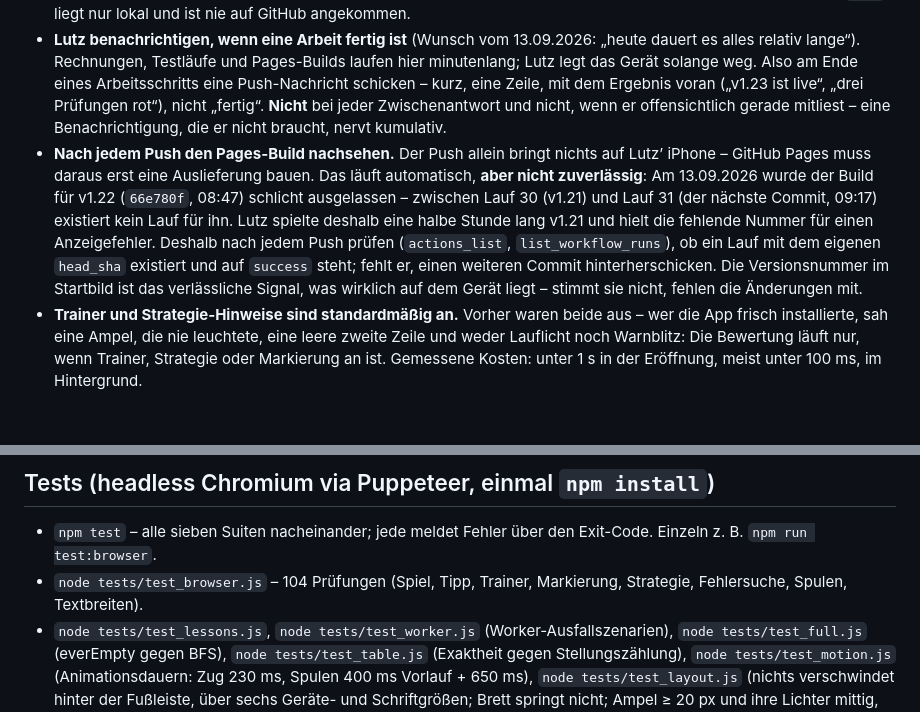
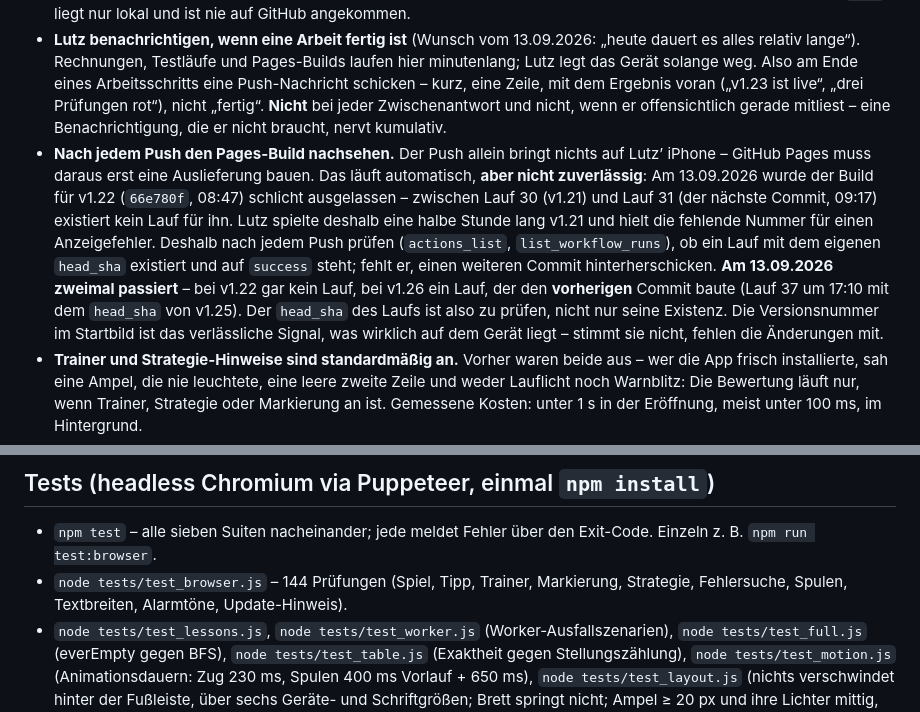
Before and after one commit to luperttrading-lab/solitaire, a Markdown page: CLAUDE.md, 2 parts joined by grey strips. Drawn GitHub-style; blank space fills up the shorter version.

Commit message:
Deploy fuer v1.26 nachstossen; Pruefungszahl nachgezogen
GitHub Pages hat fuer 644fd91 (v1.26) keinen eigenen Lauf gestartet -
Lauf 37 um 17:10 traegt den head_sha von v1.25. Zweiter Aussetzer heute
nach v1.22, diesmal mit anderem Muster: nicht kein Lauf, sondern ein
Lauf auf dem falschen Commit. Die Konvention in CLAUDE.md sagt das jetzt
deutlich - der head_sha ist zu pruefen, nicht nur die Existenz eines
Laufs.

Dazu die Pruefungszahl von 104 auf 144 nachgezogen.

Co-Authored-By: Claude Opus 5 <noreply@anthropic.com>
Claude-Session: https://claude.ai/code/session_019sf9VHzvVctsDbpd4V1Q6r

```diff
--- a/CLAUDE.md
+++ b/CLAUDE.md
@@ -30,7 +30,7 @@ Autor/Product Owner: Lutz („Neo"). Sprache im Chat und in der App: Deutsch, pe
 ## Konventionen von Lutz
 - Eine ausgelieferte Datei: `index.html`. Version in `APP_VERSION` und im Menü. Keine versionierte Zweitkopie im Repo – Git hält die Stände. **Keine Git-Tags** (Entscheidung von Lutz, 13.09.2026): Jede Auslieferung trägt die Versionsnummer schon in ihrer Commit-Meldung, damit ist jeder Stand wiederzufinden – ein Tag wäre ein zweites Etikett auf derselben Kiste. Dazu kommt, dass Cloud-Sitzungen Tag-Refs nicht schreiben dürfen (reproduzierbar HTTP 403, Branch-Push geht), die Regel also bei jeder Auslieferung eine Handarbeit für Lutz erzeugt hätte. Der einzige vorhandene Tag `v1.1` liegt nur lokal und ist nie auf GitHub angekommen.
 - **Lutz benachrichtigen, wenn eine Arbeit fertig ist** (Wunsch vom 13.09.2026: „heute dauert es alles relativ lange“). Rechnungen, Testläufe und Pages-Builds laufen hier minutenlang; Lutz legt das Gerät solange weg. Also am Ende eines Arbeitsschritts eine Push-Nachricht schicken – kurz, eine Zeile, mit dem Ergebnis voran („v1.23 ist live“, „drei Prüfungen rot“), nicht „fertig“. **Nicht** bei jeder Zwischenantwort und nicht, wenn er offensichtlich gerade mitliest – eine Benachrichtigung, die er nicht braucht, nervt kumulativ.
-- **Nach jedem Push den Pages-Build nachsehen.** Der Push allein bringt nichts auf Lutz’ iPhone – GitHub Pages muss daraus erst eine Auslieferung bauen. Das läuft automatisch, **aber nicht zuverlässig**: Am 13.09.2026 wurde der Build für v1.22 (`66e780f`, 08:47) schlicht ausgelassen – zwischen Lauf 30 (v1.21) und Lauf 31 (der nächste Commit, 09:17) existiert kein Lauf für ihn. Lutz spielte deshalb eine halbe Stunde lang v1.21 und hielt die fehlende Nummer für einen Anzeigefehler. Deshalb nach jedem Push prüfen (`actions_list`, `list_workflow_runs`), ob ein Lauf mit dem eigenen `head_sha` existiert und auf `success` steht; fehlt er, einen weiteren Commit hinterherschicken. Die Versionsnummer im Startbild ist das verlässliche Signal, was wirklich auf dem Gerät liegt – stimmt sie nicht, fehlen die Änderungen mit.
+- **Nach jedem Push den Pages-Build nachsehen.** Der Push allein bringt nichts auf Lutz’ iPhone – GitHub Pages muss daraus erst eine Auslieferung bauen. Das läuft automatisch, **aber nicht zuverlässig**: Am 13.09.2026 wurde der Build für v1.22 (`66e780f`, 08:47) schlicht ausgelassen – zwischen Lauf 30 (v1.21) und Lauf 31 (der nächste Commit, 09:17) existiert kein Lauf für ihn. Lutz spielte deshalb eine halbe Stunde lang v1.21 und hielt die fehlende Nummer für einen Anzeigefehler. Deshalb nach jedem Push prüfen (`actions_list`, `list_workflow_runs`), ob ein Lauf mit dem eigenen `head_sha` existiert und auf `success` steht; fehlt er, einen weiteren Commit hinterherschicken. **Am 13.09.2026 zweimal passiert** – bei v1.22 gar kein Lauf, bei v1.26 ein Lauf, der den **vorherigen** Commit baute (Lauf 37 um 17:10 mit dem `head_sha` von v1.25). Der `head_sha` des Laufs ist also zu prüfen, nicht nur seine Existenz. Die Versionsnummer im Startbild ist das verlässliche Signal, was wirklich auf dem Gerät liegt – stimmt sie nicht, fehlen die Änderungen mit.
 - **Trainer und Strategie-Hinweise sind standardmäßig an.** Vorher waren beide aus – wer die App frisch installierte, sah eine Ampel, die nie leuchtete, eine leere zweite Zeile und weder Lauflicht noch Warnblitz: Die Bewertung läuft nur, wenn Trainer, Strategie oder Markierung an ist. Gemessene Kosten: unter 1 s in der Eröffnung, meist unter 100 ms, im Hintergrund.
 - **Antworten auf eine Berührung** („Dieser Stein kann nicht springen“ u. ä.) laufen über `hinweis()` und haben 2,2 s Vorrang vor der Bewertung – sonst überschreibt die gleichzeitig fertig werdende Bewertung des vorigen Zuges sie, bevor man sie lesen kann. Ein Zug oder ein neues Spiel beendet den Vorrang sofort (`hinweisBis=0` in `afterMove` und `newGame`), sonst verzögert er die nächste Bewertungsanzeige.
 - **Markierung des letzten Zuges** (nur beim Spulen, `game.lastMove`) verschwindet, sobald man das Brett berührt (`game.markAus`, gesetzt in `onTap` **und** im `pointerdown` des Bretts, damit auch ein Tipp neben die Felder aufräumt) – sie stand sonst beim Nachdenken im Weg. Beim nächsten Spulen erscheint sie wieder. Fünf Prüfungen in `test_browser`.
@@ -61,7 +61,7 @@ Autor/Product Owner: Lutz („Neo"). Sprache im Chat und in der App: Deutsch, pe
 
 ## Tests (headless Chromium via Puppeteer, einmal `npm install`)
 - `npm test` – alle sieben Suiten nacheinander; jede meldet Fehler über den Exit-Code. Einzeln z. B. `npm run test:browser`.
-- `node tests/test_browser.js` – 104 Prüfungen (Spiel, Tipp, Trainer, Markierung, Strategie, Fehlersuche, Spulen, Textbreiten).
+- `node tests/test_browser.js` – 144 Prüfungen (Spiel, Tipp, Trainer, Markierung, Strategie, Fehlersuche, Spulen, Textbreiten, Alarmtöne, Update-Hinweis).
 - `node tests/test_lessons.js`, `node tests/test_worker.js` (Worker-Ausfallszenarien), `node tests/test_full.js` (everEmpty gegen BFS), `node tests/test_table.js` (Exaktheit gegen Stellungszählung), `node tests/test_motion.js` (Animationsdauern: Zug 230 ms, Spulen 400 ms Vorlauf + 650 ms), `node tests/test_layout.js` (nichts verschwindet hinter der Fußleiste, über sechs Geräte- und Schriftgrößen; Brett springt nicht; Ampel ≥ 20 px und ihre Lichter mittig, Knopf ≥ 30 px, keine Zeichenreste im sichtbaren Text, Steinzahl steht fest und wandert beim Wechsel der Meldungen nicht, untere Zeile bleibt einzeilig, Ampel und Band laufen beim Rechnen im selben Takt und stehen danach still, dabei nie ganz dunkel; Ergebnislicht blitzt genau einmal).
 - Werkzeuge: `tools/gen_book2.js` (Eröffnungsbuch neu rechnen), `tools/purge_find.js`/`purge_find2.js`/`purge_plan2.js` (Purge-Muster und Partie-Plan), `tools/count_pos2.js` (Stellungen zählen), `tools/exp_parity.js` (Paritätsschranke prüfen). Ergebnisse liegen als `tools/patterns.json` (Purge-Muster) und `tools/plan.json` (Partie als Purge-Folge) daneben.
 
```
